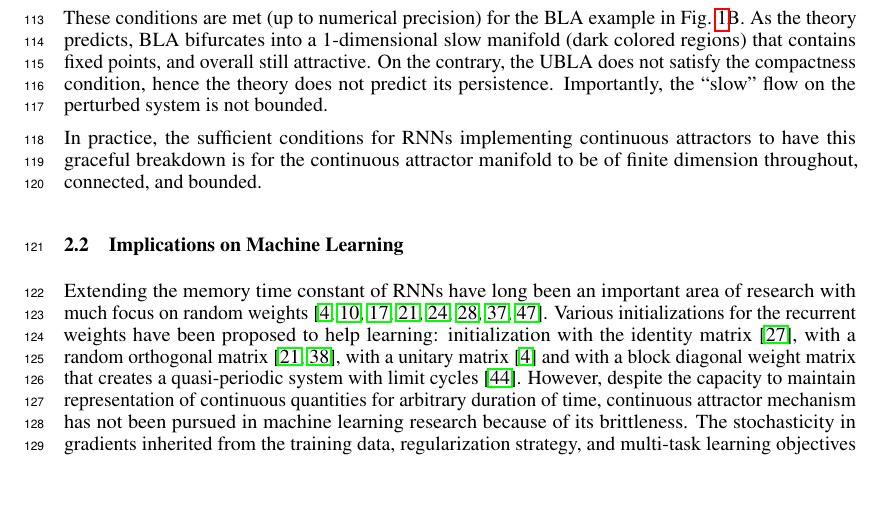
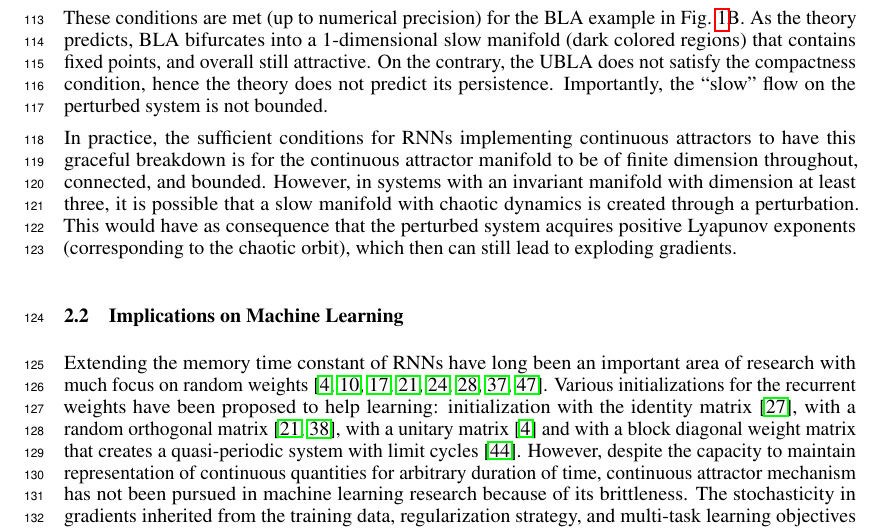
Before and after one commit to Asagodi/topological_diversity, a LaTeX paper (Stability/NeurIPS.tex): part of page 4 of 14, cut so that both start at the same text, the shorter picture padded with empty space. Compiled offline with pdfLaTeX.

Commit message:
chaos disclaimer

```diff
--- a/Stability/NeurIPS.tex
+++ b/Stability/NeurIPS.tex
@@ -274,6 +271,7 @@ On the contrary, the UBLA does not satisfy the compactness condition, hence the
 Importantly, the ``slow'' flow on the perturbed system is not bounded.
 
 In practice, the sufficient conditions for RNNs implementing continuous attractors to have this graceful breakdown is for the continuous attractor manifold to be of finite dimension throughout, connected, and bounded.
+However, in systems with an invariant manifold with dimension at least three, it is possible that a slow manifold with chaotic dynamics is created through a perturbation. This would have as consequence that the perturbed system acquires positive Lyapunov exponents (corresponding to the chaotic orbit), which then can still lead to exploding gradients.
 
 \subsection{Implications on Machine Learning}\label{sec:imp:ML}
 Extending the memory time constant of RNNs have long been an important area of research with much focus on random weights~\cite{Legenstein2007,Goldman2009,Toyoizumi2011,Kerg2019,Chen2018,Henaff2016,Rusch2021,arjovskyUnitaryEvolutionRecurrent2016}.
```
Also changed, not shown: Stability/NeurIPS.tex (6 more changed lines).
